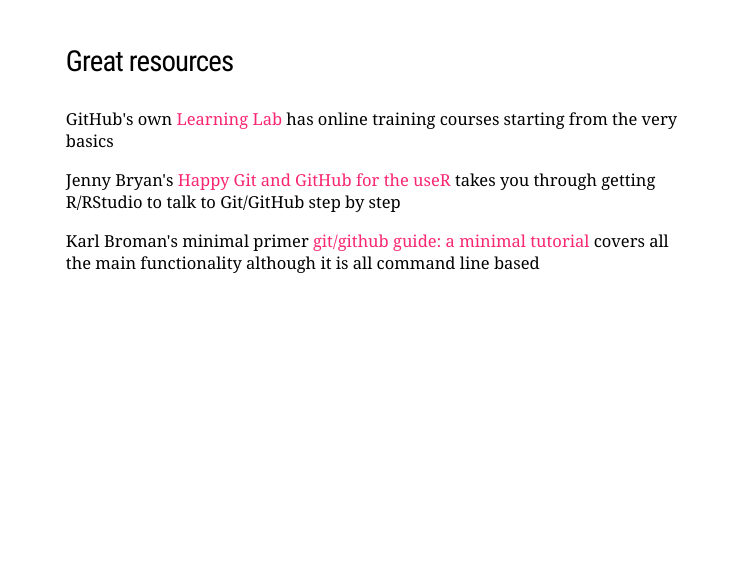
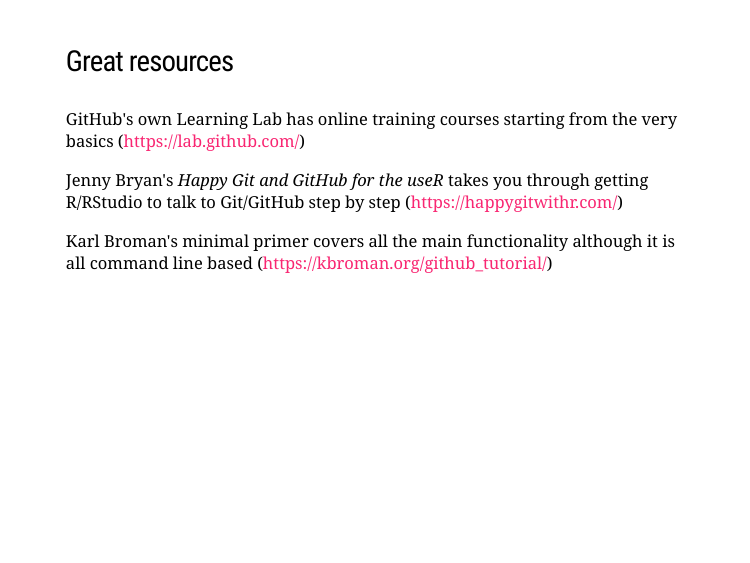
Before and after one commit to helen-food/git-intro, an R Markdown document (index.Rmd): page 15 of 15. The pictures show the slides in the output file index.html that the author committed with the source; the slides are laid out offline by our stand-in for remark.js, each with all of its steps uncovered, in fonts that may differ from those the slides ask for, and without slide numbers, shadows or browser add-ons; a font, style sheet, LaTeX package, included part or bibliography that could not be used is replaced or left out.

Commit message:
again with the hyperlinks

```diff
--- a/index.Rmd
+++ b/index.Rmd
@@ -218,12 +218,11 @@
 
 ### Great resources
 
-GitHub's own [Learning Lab](https://lab.github.com/) has online training courses
-starting from the very basics
+GitHub's own Learning Lab has online training courses
+starting from the very basics (https://lab.github.com/)
 
-Jenny Bryan's [Happy Git and GitHub for the useR](https://happygitwithr.com/) takes you
-through getting R/RStudio to talk to Git/GitHub step by step
+Jenny Bryan's *Happy Git and GitHub for the useR* takes you
+through getting R/RStudio to talk to Git/GitHub step by step (https://happygitwithr.com/)
 
 Karl Broman's minimal primer
-[git/github guide: a minimal tutorial](https://kbroman.org/github_tutorial/) covers
-all the main functionality although it is all command line based
+covers all the main functionality although it is all command line based (https://kbroman.org/github_tutorial/)
```
Also changed, not shown: index.html.
